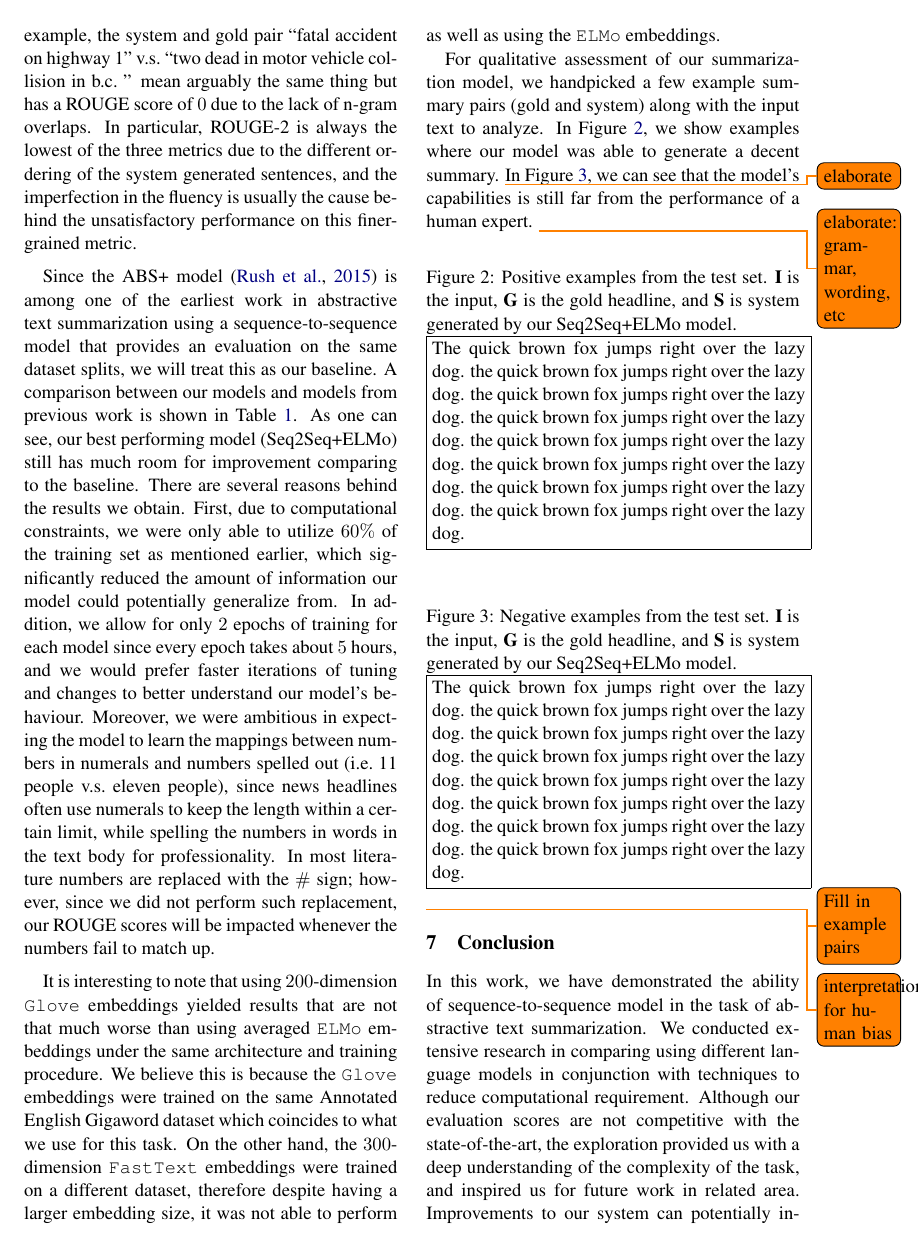
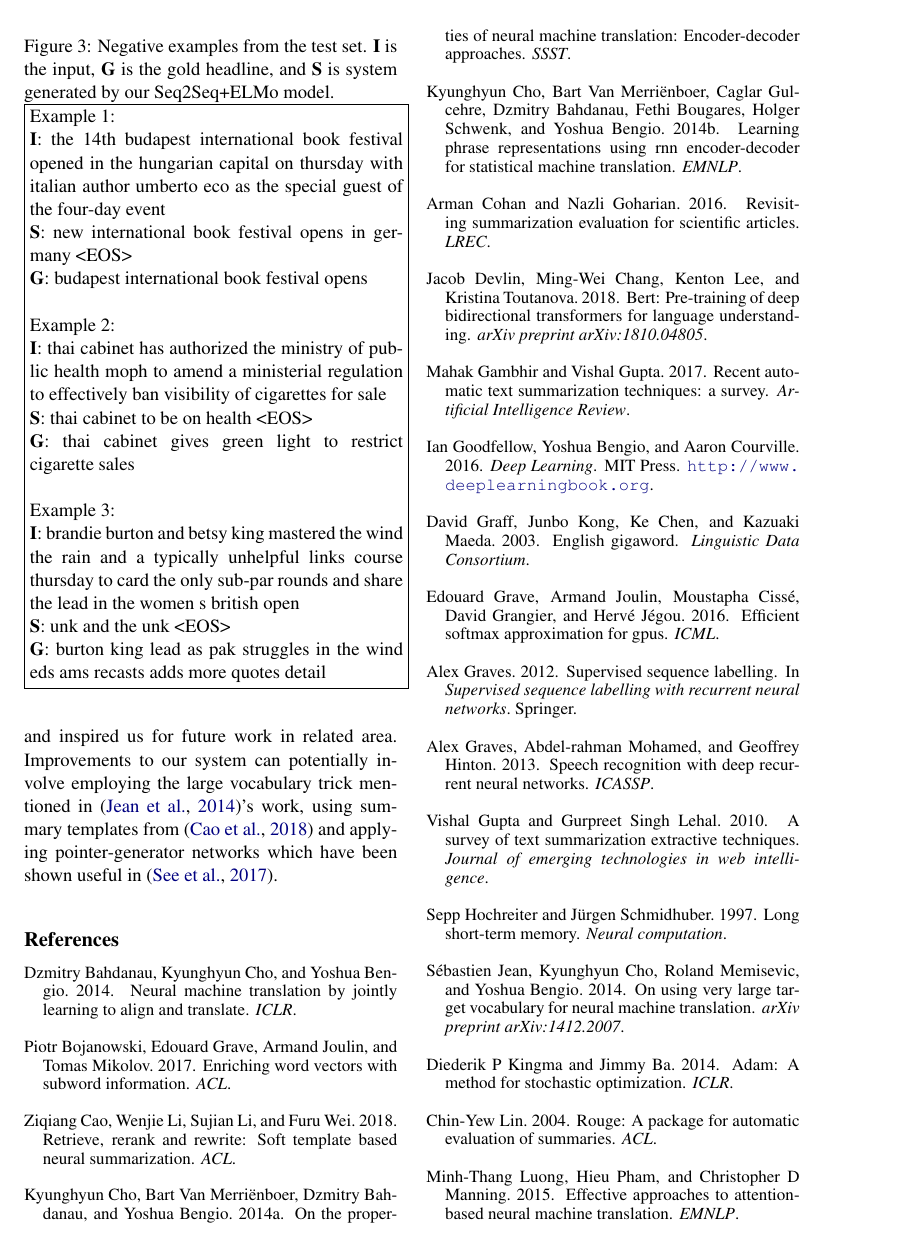
Before and after one commit to mengxixi/ling-530f-final, a LaTeX paper (docs/paper/root.tex, which reads docs/paper/sections/results.tex): page 6 of 8 before the commit and page 7 of 8 after it. Compiled offline with pdfLaTeX.

Commit message:
add good and bad examples

```diff
--- a/docs/paper/sections/results.tex
+++ b/docs/paper/sections/results.tex
@@ -43,4 +43,3 @@ For qualitative assessment of our summarization model, we handpicked a few examp
 \label{fig: examples_good}
 \noindent\fbox{%
     \parbox{\linewidth}{%
-        The quick brown fox jumps right over the lazy dog. the quick brown fox jumps right over the lazy dog. the quick brown fox jumps right over the lazy dog. the quick brown fox jumps right over the lazy dog. the quick brown fox jumps right over the lazy dog. the quick brown fox jumps right over the lazy dog. the quick brown fox jumps right over the lazy dog. the quick brown fox jumps right over the lazy dog.
@@ -53,10 +67,23 @@ For qualitative assessment of our summarization model, we handpicked a few examp
 \label{fig: examples_bad}
 \noindent\fbox{%
     \parbox{\linewidth}{%
-        The quick brown fox jumps right over the lazy dog. the quick brown fox jumps right over the lazy dog. the quick brown fox jumps right over the lazy dog. the quick brown fox jumps right over the lazy dog. the quick brown fox jumps right over the lazy dog. the quick brown fox jumps right over the lazy dog. the quick brown fox jumps right over the lazy dog. the quick brown fox jumps right over the lazy dog.
+    	Example 1:\\
+    	\textbf{I}: the 14th budapest international book festival opened in the hungarian capital on thursday with italian author umberto eco as the special guest of the four-day event\\
+    	\textbf{S}: new international book festival opens in germany <EOS>\\
+    	\textbf{G}: budapest international book festival opens\\
+
+    	Example 2:\\
+    	\textbf{I}: thai cabinet has authorized the ministry of public health moph to amend a ministerial regulation to effectively ban visibility of cigarettes for sale\\
+    	\textbf{S}: thai cabinet to be on health <EOS>\\
+    	\textbf{G}: thai cabinet gives green light to restrict cigarette sales\\
+
+    	Example 3:\\
+    	\textbf{I}: brandie burton and betsy king mastered the wind the rain and a typically unhelpful links course thursday to card the only sub-par rounds and share the lead in the women s british open\\
+    	\textbf{S}: unk and the unk <EOS>\\
+    	\textbf{G}: burton king lead as pak struggles in the wind eds ams recasts adds more quotes detail
     }%
 }
 \end{figure}
 
-\todo{Fill in example pairs}
+
 \todo{interpretations for human bias}
```
Also changed, not shown: docs/paper/sections/results.tex (17 more changed lines).
